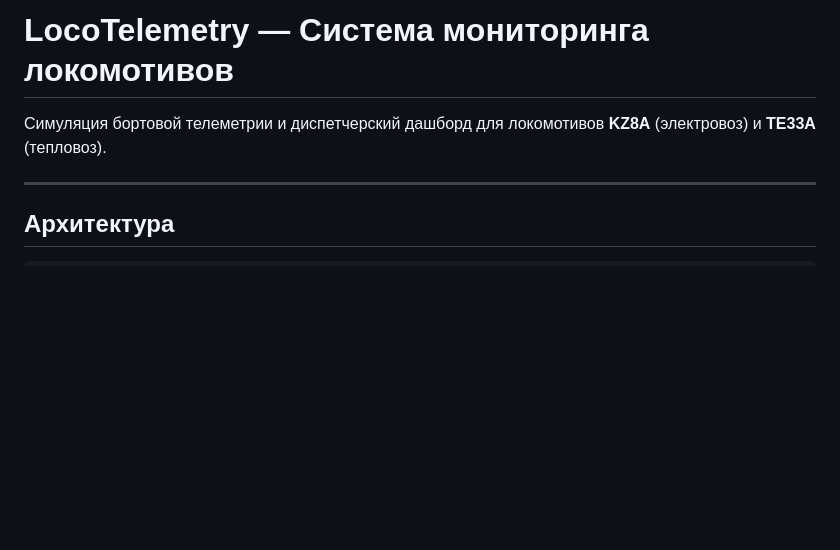
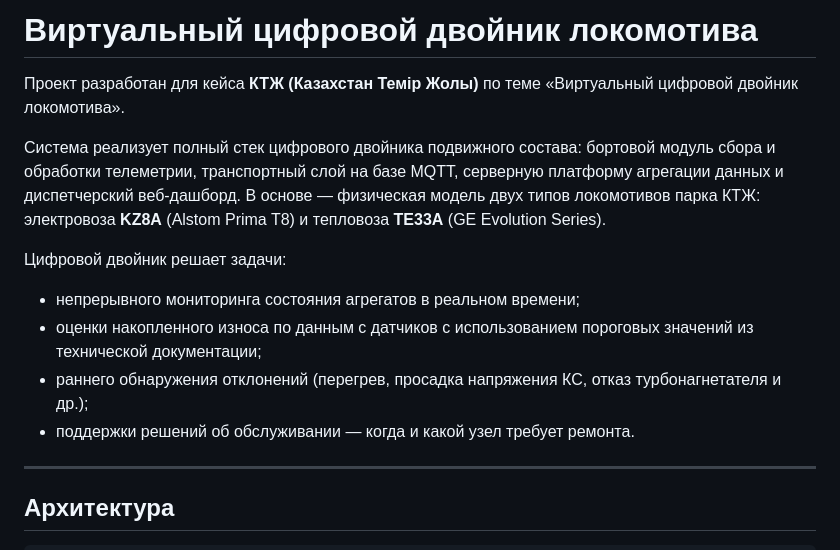
Before and after one commit to NikAlexan/-HackNU-KTZ, a Markdown page: README.md, the part around the change. Drawn GitHub-style; blank space fills up the shorter version.

Commit message:
Введение в проект

```diff
--- a/README.md
+++ b/README.md
@@ -1,6 +1,14 @@
-# LocoTelemetry — Система мониторинга локомотивов
+# Виртуальный цифровой двойник локомотива
 
-Симуляция бортовой телеметрии и диспетчерский дашборд для локомотивов **KZ8A** (электровоз) и **TE33A** (тепловоз).
+Проект разработан для кейса **КТЖ (Казахстан Темір Жолы)** по теме «Виртуальный цифровой двойник локомотива».
+
+Система реализует полный стек цифрового двойника подвижного состава: бортовой модуль сбора и обработки телеметрии, транспортный слой на базе MQTT, серверную платформу агрегации данных и диспетчерский веб-дашборд. В основе — физическая модель двух типов локомотивов парка КТЖ: электровоза **KZ8A** (Alstom Prima T8) и тепловоза **TE33A** (GE Evolution Series).
+
+Цифровой двойник решает задачи:
+- непрерывного мониторинга состояния агрегатов в реальном времени;
+- оценки накопленного износа по данным с датчиков с использованием пороговых значений из технической документации;
+- раннего обнаружения отклонений (перегрев, просадка напряжения КС, отказ турбонагнетателя и др.);
+- поддержки решений об обслуживании — когда и какой узел требует ремонта.
 
 ---
 
```
